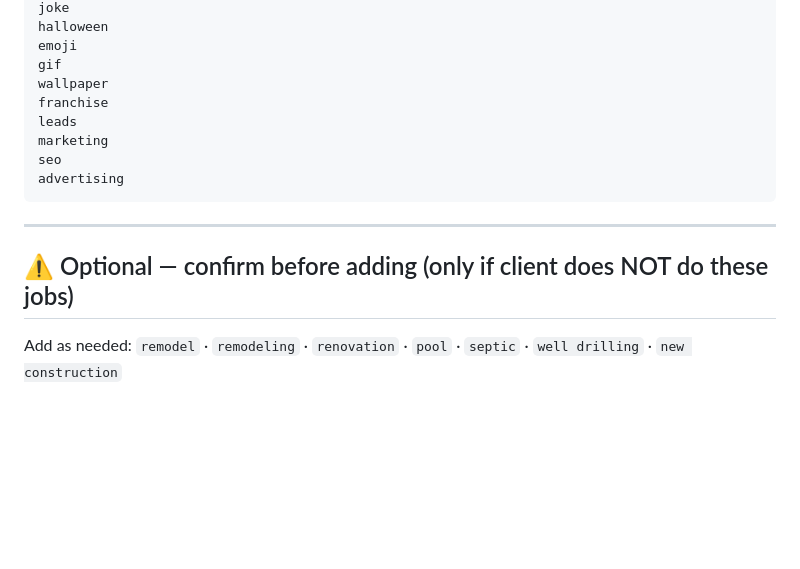
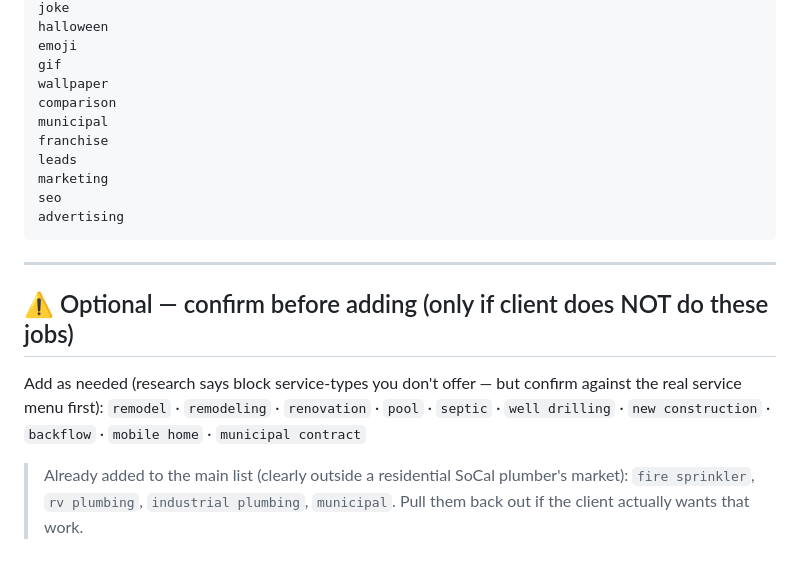
Before and after one commit to opheliaclarke/ringondemand, a Markdown page: adcopy/NEGATIVES.md, the part around one of its changes. Drawn GitHub-style; blank space fills up the shorter version.

```diff
--- a/adcopy/NEGATIVES.md
+++ b/adcopy/NEGATIVES.md
@@ -408,6 +470,8 @@ halloween
 emoji
 gif
 wallpaper
+comparison
+municipal
 franchise
 leads
 marketing
@@ -418,4 +482,5 @@ advertising
 ---
 
 ## ⚠️ Optional — confirm before adding (only if client does NOT do these jobs)
-Add as needed: `remodel` · `remodeling` · `renovation` · `pool` · `septic` · `well drilling` · `new construction`
+Add as needed (research says block service-types you don't offer — but confirm against the real service menu first): `remodel` · `remodeling` · `renovation` · `pool` · `septic` · `well drilling` · `new construction` · `backflow` · `mobile home` · `municipal contract`
+> Already added to the main list (clearly outside a residential SoCal plumber's market): `fire sprinkler`, `rv plumbing`, `industrial plumbing`, `municipal`. Pull them back out if the client actually wants that work.
```
Also changed, not shown: other parts of adcopy/NEGATIVES.md (+63 -1 lines).
